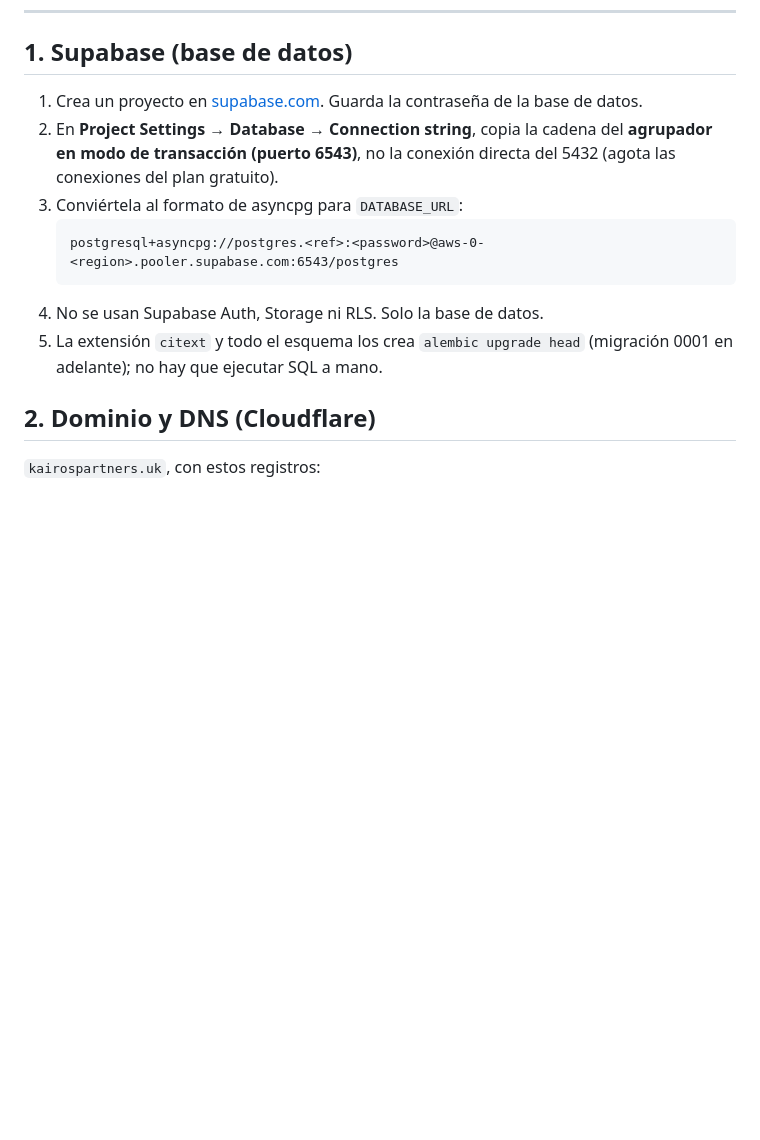
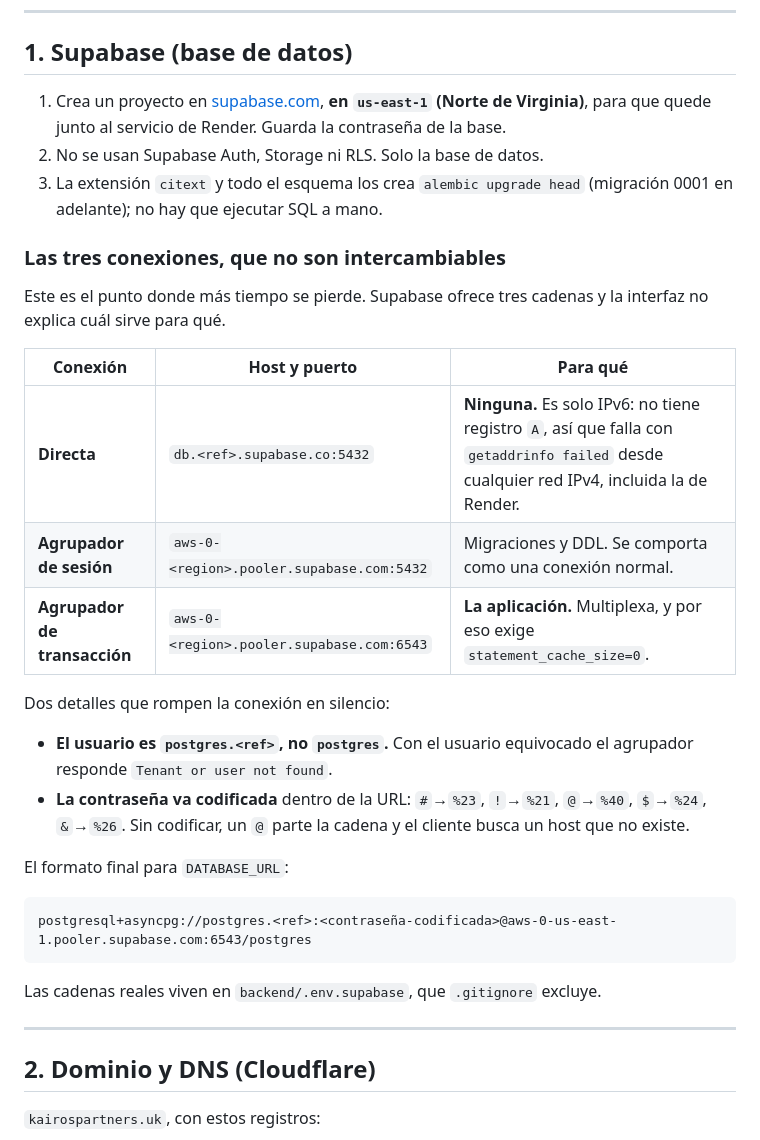
Before and after one commit to Semillero-machine-learning/Kairos, a Markdown page: docs/deployment-checklist.md, the part around the change. GitHub-like rendering; blank space fills up the shorter version.

Commit message:
docs: las tres conexiones de Supabase y cuál sirve para qué
La base se migró a us-east-1 para emparejarla con Render en Virginia. En
el camino aparecieron tres trampas que costaron tiempo y que no estaban
documentadas:

- La conexión directa db.<ref>.supabase.co es SOLO IPv6. No tiene
  registro A, así que falla con getaddrinfo failed desde cualquier red
  IPv4, incluida la de Render. No sirve para nada en este proyecto.
- Hay dos puertos 5432 distintos: el directo (inservible) y el del
  agrupador de sesión, que es el correcto para migraciones y DDL. La
  aplicación sigue usando el de transacción en el 6543.
- El usuario del agrupador es postgres.<ref>, no postgres, y la
  contraseña va percent-encoded dentro de la URL.

deployment-checklist §1 reescrita con la tabla de las tres conexiones.
La fila de CLAUDE.md decía «no usar el 5432», que con dos puertos 5432
distintos era ambiguo.

Co-Authored-By: Claude Opus 5 <noreply@anthropic.com>

````diff
--- a/docs/deployment-checklist.md
+++ b/docs/deployment-checklist.md
@@ -10,18 +10,41 @@ El orden importa: la base de datos y el dominio son prerrequisitos del resto.
 
 ## 1. Supabase (base de datos)
 
-1. Crea un proyecto en [supabase.com](https://supabase.com). Guarda la
-   contraseña de la base de datos.
-2. En **Project Settings → Database → Connection string**, copia la cadena del
-   **agrupador en modo de transacción (puerto 6543)**, no la conexión directa
-   del 5432 (agota las conexiones del plan gratuito).
-3. Conviértela al formato de asyncpg para `DATABASE_URL`:
-   ```
-   postgresql+asyncpg://postgres.<ref>:<password>@aws-0-<region>.pooler.supabase.com:6543/postgres
-   ```
-4. No se usan Supabase Auth, Storage ni RLS. Solo la base de datos.
-5. La extensión `citext` y todo el esquema los crea `alembic upgrade head`
+1. Crea un proyecto en [supabase.com](https://supabase.com), **en `us-east-1`
+   (Norte de Virginia)**, para que quede junto al servicio de Render. Guarda la
+   contraseña de la base.
+2. No se usan Supabase Auth, Storage ni RLS. Solo la base de datos.
+3. La extensión `citext` y todo el esquema los crea `alembic upgrade head`
    (migración 0001 en adelante); no hay que ejecutar SQL a mano.
+
+### Las tres conexiones, que no son intercambiables
+
+Este es el punto donde más tiempo se pierde. Supabase ofrece tres cadenas y la
+interfaz no explica cuál sirve para qué.
+
+| Conexión | Host y puerto | Para qué |
+|---|---|---|
+| **Directa** | `db.<ref>.supabase.co:5432` | **Ninguna.** Es solo IPv6: no tiene registro `A`, así que falla con `getaddrinfo failed` desde cualquier red IPv4, incluida la de Render. |
+| **Agrupador de sesión** | `aws-0-<region>.pooler.supabase.com:5432` | Migraciones y DDL. Se comporta como una conexión normal. |
+| **Agrupador de transacción** | `aws-0-<region>.pooler.supabase.com:6543` | **La aplicación.** Multiplexa, y por eso exige `statement_cache_size=0`. |
+
+Dos detalles que rompen la conexión en silencio:
+
+- **El usuario es `postgres.<ref>`, no `postgres`.** Con el usuario equivocado el
+  agrupador responde `Tenant or user not found`.
+- **La contraseña va codificada** dentro de la URL: `#`→`%23`, `!`→`%21`,
+  `@`→`%40`, `$`→`%24`, `&`→`%26`. Sin codificar, un `@` parte la cadena y el
+  cliente busca un host que no existe.
+
+El formato final para `DATABASE_URL`:
+
+```
+postgresql+asyncpg://postgres.<ref>:<contraseña-codificada>@aws-0-us-east-1.pooler.supabase.com:6543/postgres
+```
+
+Las cadenas reales viven en `backend/.env.supabase`, que `.gitignore` excluye.
+
+---
 
 ## 2. Dominio y DNS (Cloudflare)
 
````
Also changed, not shown: CLAUDE.md (+1 -1 lines).
